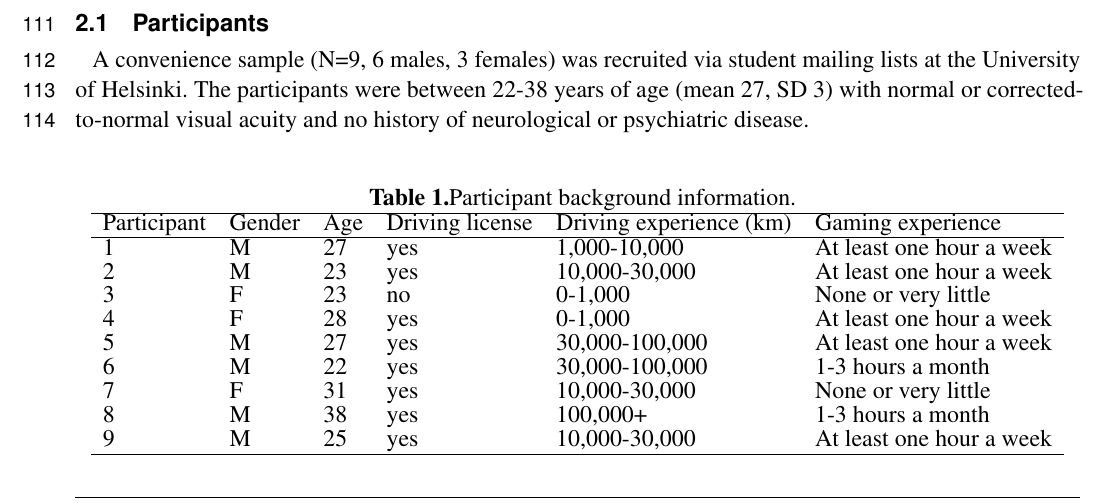
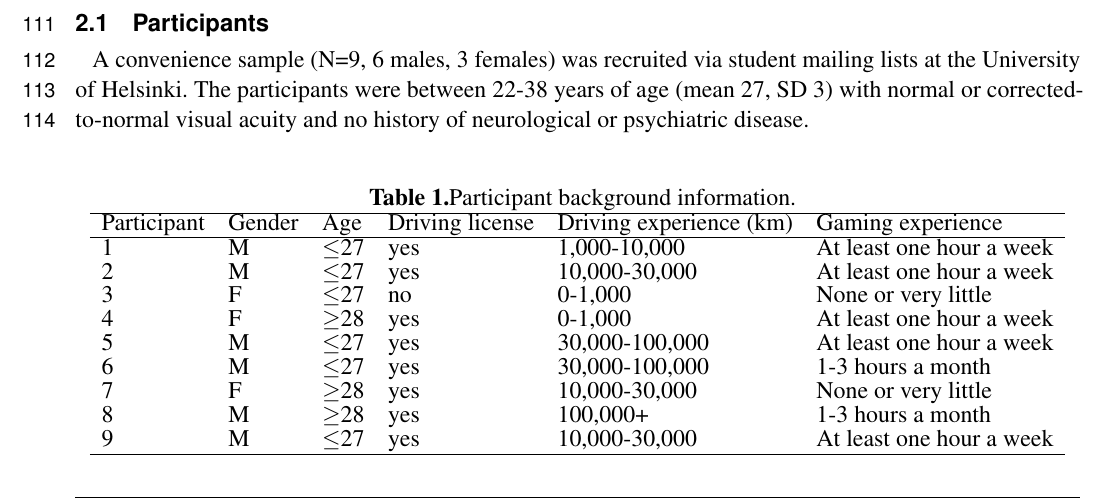
Before and after one commit to hipercog/Flowcar1_powerLawLC, a LaTeX document (main.tex): part of page 4 of 17, cut so that both start at the same text. Compiled offline with pdfLaTeX.

Commit message:
Updated ages to dichotomy.

```diff
--- a/main.tex
+++ b/main.tex
@@ -147,15 +147,15 @@ A convenience sample (N=9, 6 males, 3 females) was recruited via student mailing
   \hline
   Participant & Gender & Age & Driving license & Driving experience (km) & Gaming experience \\
   \hline
-  1 & M & 27 & yes & 1,000-10,000 & At least one hour a week \\
-  2 & M & 23 & yes & 10,000-30,000 & At least one hour a week \\
-  3 & F & 23 & no & 0-1,000 & None or very little \\
-  4 & F & 28 & yes & 0-1,000 & At least one hour a week \\
-  5 & M & 27 & yes & 30,000-100,000 & At least one hour a week \\
-  6 & M & 22 & yes & 30,000-100,000 & 1-3 hours a month \\
-  7 & F & 31 & yes & 10,000-30,000 & None or very little \\
-  8 & M & 38 & yes & 100,000+ & 1-3 hours a month \\
-  9 & M & 25 & yes & 10,000-30,000 & At least one hour a week \\
+  1 & M & $\leq$27 & yes & 1,000-10,000 & At least one hour a week \\
+  2 & M & $\leq$27 & yes & 10,000-30,000 & At least one hour a week \\
+  3 & F & $\leq$27 & no & 0-1,000 & None or very little \\
+  4 & F & $\geq$28 & yes & 0-1,000 & At least one hour a week \\
+  5 & M & $\leq$27 & yes & 30,000-100,000 & At least one hour a week \\
+  6 & M & $\leq$27 & yes & 30,000-100,000 & 1-3 hours a month \\
+  7 & F & $\geq$28 & yes & 10,000-30,000 & None or very little \\
+  8 & M & $\geq$28 & yes & 100,000+ & 1-3 hours a month \\
+  9 & M & $\leq$27 & yes & 10,000-30,000 & At least one hour a week \\
   \hline
   \end{tabular}
 \end{table}
```
